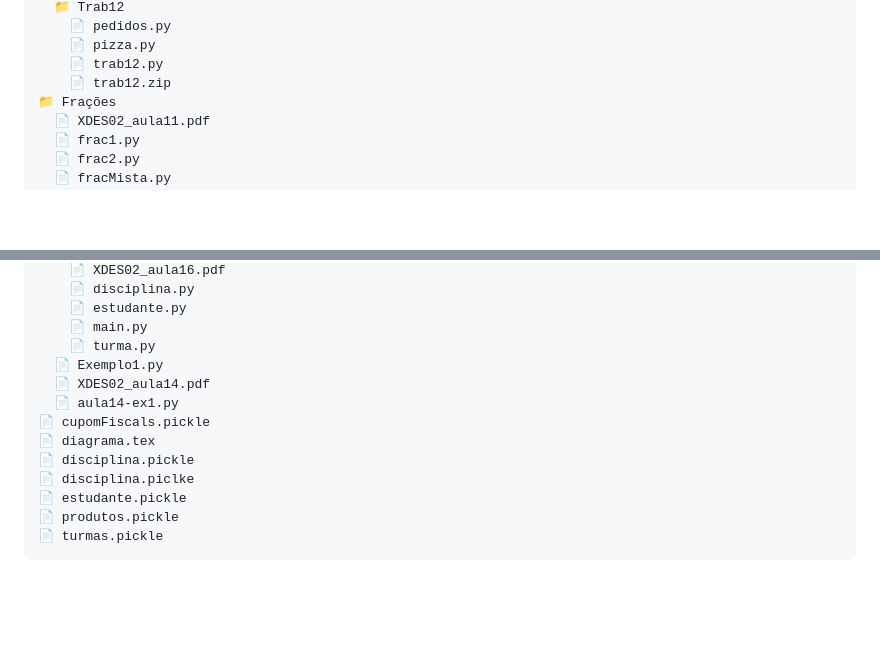
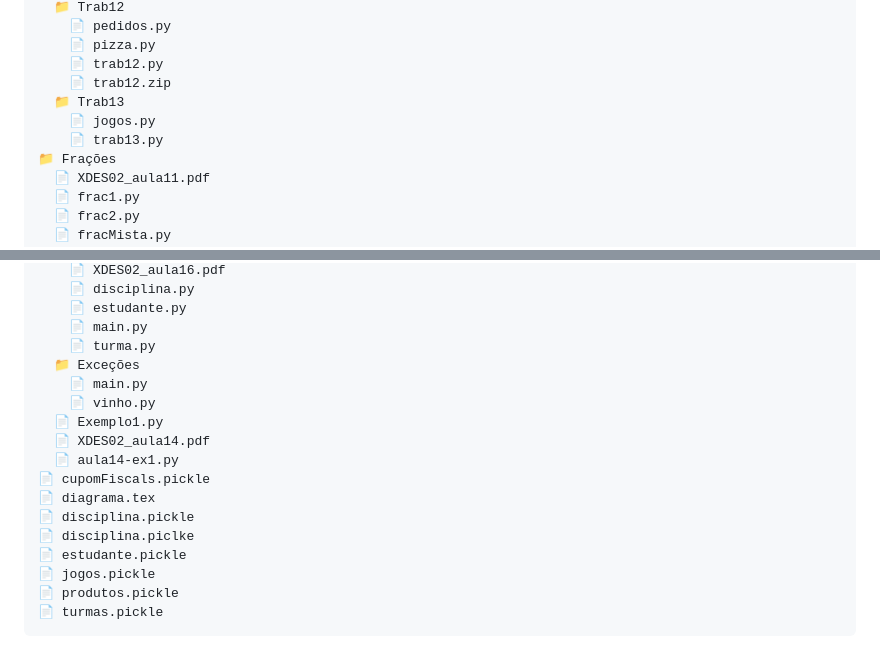
Before and after one commit to JoaoPedroGarciaTorezan/Prog-Orientada-a-Objetos, a Markdown page: README.md, 2 parts joined by grey strips. Rendered like a GitHub page; blank space fills up the shorter version.

Commit message:
🤖 auto update 09/06 03:37:46

````diff
--- a/README.md
+++ b/README.md
@@ -113,6 +113,9 @@ A pasta `Classes/` contém exemplos práticos dos principais pilares da POO:
     📄 pizza.py
     📄 trab12.py
     📄 trab12.zip
+  📁 Trab13
+    📄 jogos.py
+    📄 trab13.py
 📁 Frações
   📄 XDES02_aula11.pdf
   📄 frac1.py
@@ -135,6 +138,9 @@ A pasta `Classes/` contém exemplos práticos dos principais pilares da POO:
     📄 estudante.py
     📄 main.py
     📄 turma.py
+  📁 Exceções
+    📄 main.py
+    📄 vinho.py
   📄 Exemplo1.py
   📄 XDES02_aula14.pdf
   📄 aula14-ex1.py
@@ -143,6 +149,7 @@ A pasta `Classes/` contém exemplos práticos dos principais pilares da POO:
 📄 disciplina.pickle
 📄 disciplina.piclke
 📄 estudante.pickle
+📄 jogos.pickle
 📄 produtos.pickle
 📄 turmas.pickle
 ```
````
